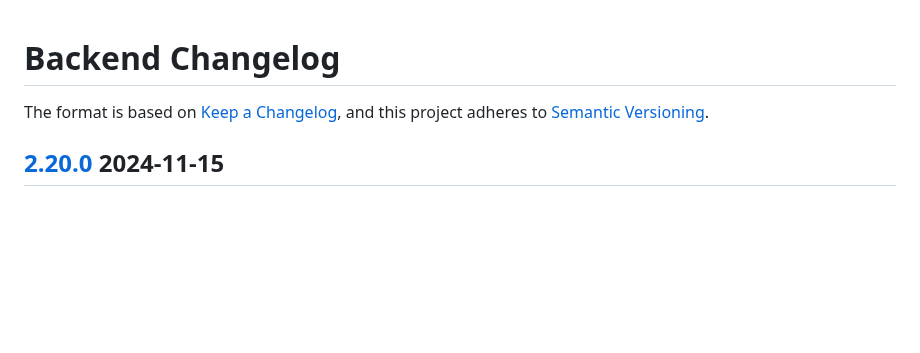
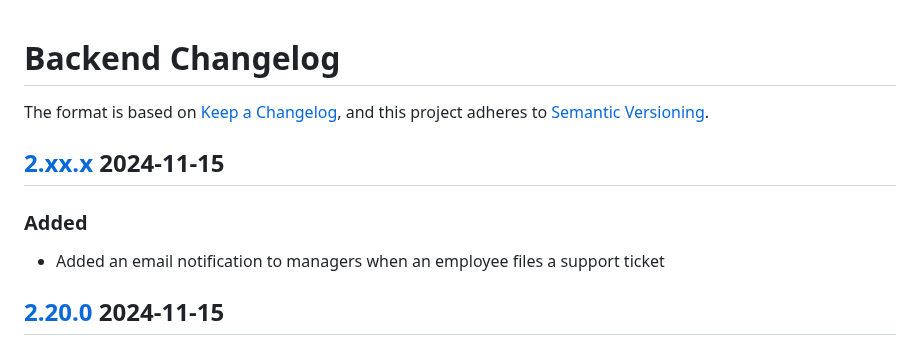
Before and after one commit to FSInventoryOrg/FSInventory, a Markdown page: backend/CHANGELOG.md, the part around the change. Drawn GitHub-style; blank space fills up the shorter version.

Commit message:
feat(support-ticket-email): add changelog

```diff
--- a/backend/CHANGELOG.md
+++ b/backend/CHANGELOG.md
@@ -2,6 +2,10 @@
 
 The format is based on [Keep a Changelog](https://keepachangelog.com/en/1.1.0/),
 and this project adheres to [Semantic Versioning](https://semver.org/spec/v2.0.0.html).
+## [2.xx.x](https://connect.zoho.com/portal/intranet/task/623367000000992438) 2024-11-15
+### Added
+- Added an email notification to managers when an employee files a support ticket
+
 ## [2.20.0](https://connect.zoho.com/portal/intranet/task/623367000000992200) 2024-11-15
 ### Added
 - Added the endpoints for the support ticket feature
```
